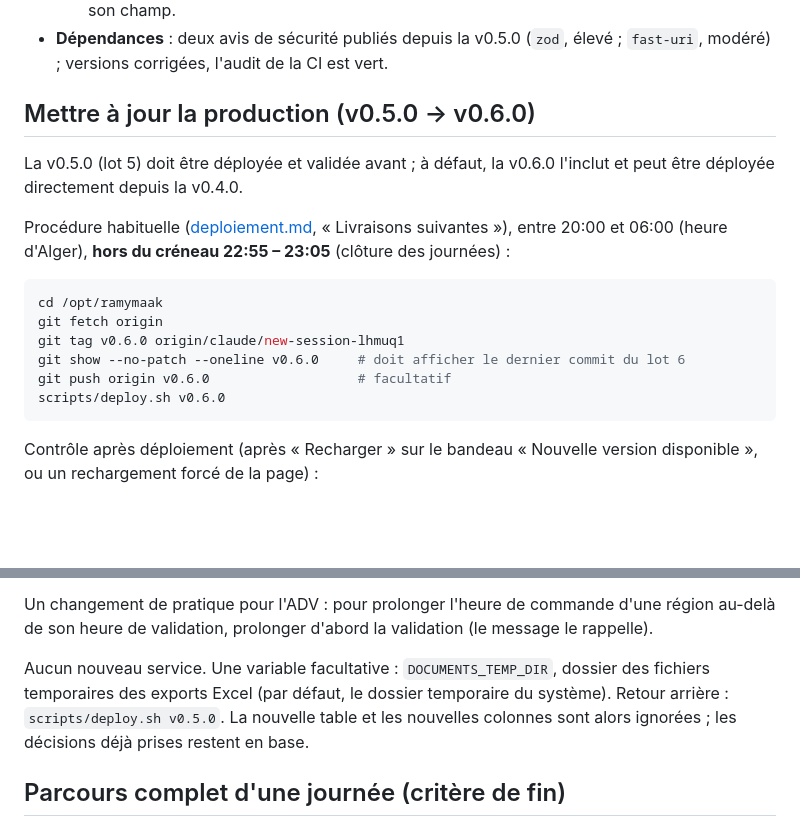
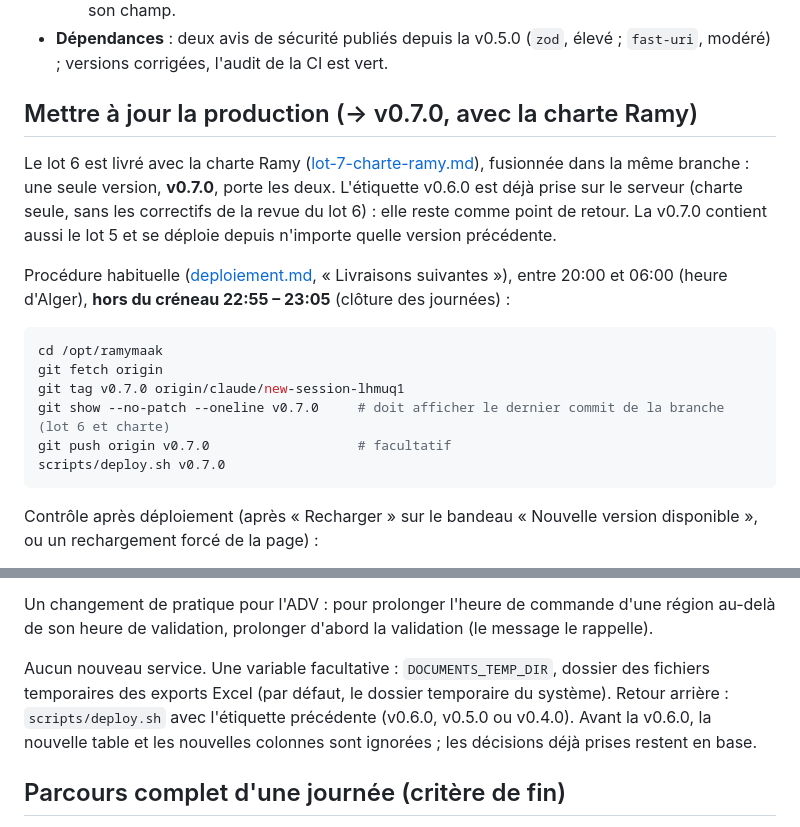
Before and after one commit to saibabderrahim/RamyMaak, a Markdown page: docs/lot-6-validation-adv.md, 2 parts joined by grey strips. GitHub-like rendering; blank space fills up the shorter version.

````diff
--- a/docs/lot-6-validation-adv.md
+++ b/docs/lot-6-validation-adv.md
@@ -73,19 +73,19 @@ Valeurs par défaut de la spécification retenues :
   - La barre d'actions fixe masquait le bas de l'historique ; un échec de chargement des motifs ne proposait pas de réessayer ; une erreur de quantité expédiée n'était pas reliée à son champ.
 - **Dépendances** : deux avis de sécurité publiés depuis la v0.5.0 (`zod`, élevé ; `fast-uri`, modéré) ; versions corrigées, l'audit de la CI est vert.
 
-## Mettre à jour la production (v0.5.0 → v0.6.0)
+## Mettre à jour la production (→ v0.7.0, avec la charte Ramy)
 
-La v0.5.0 (lot 5) doit être déployée et validée avant ; à défaut, la v0.6.0 l'inclut et peut être déployée directement depuis la v0.4.0.
+Le lot 6 est livré avec la charte Ramy ([lot-7-charte-ramy.md](lot-7-charte-ramy.md)), fusionnée dans la même branche : une seule version, **v0.7.0**, porte les deux. L'étiquette v0.6.0 est déjà prise sur le serveur (charte seule, sans les correctifs de la revue du lot 6) : elle reste comme point de retour. La v0.7.0 contient aussi le lot 5 et se déploie depuis n'importe quelle version précédente.
 
 Procédure habituelle ([deploiement.md](deploiement.md), « Livraisons suivantes »), entre 20:00 et 06:00 (heure d'Alger), **hors du créneau 22:55 – 23:05** (clôture des journées) :
 
 ```bash
 cd /opt/ramymaak
 git fetch origin
-git tag v0.6.0 origin/claude/new-session-lhmuq1
-git show --no-patch --oneline v0.6.0     # doit afficher le dernier commit du lot 6
-git push origin v0.6.0                   # facultatif
-scripts/deploy.sh v0.6.0
+git tag v0.7.0 origin/claude/new-session-lhmuq1
+git show --no-patch --oneline v0.7.0     # doit afficher le dernier commit de la branche (lot 6 et charte)
+git push origin v0.7.0                   # facultatif
+scripts/deploy.sh v0.7.0
 ```
 
 Contrôle après déploiement (après « Recharger » sur le bandeau « Nouvelle version disponible », ou un rechargement forcé de la page) :
@@ -100,7 +100,7 @@ Ce qui change au déploiement, sans action manuelle :
 
 Un changement de pratique pour l'ADV : pour prolonger l'heure de commande d'une région au-delà de son heure de validation, prolonger d'abord la validation (le message le rappelle).
 
-Aucun nouveau service. Une variable facultative : `DOCUMENTS_TEMP_DIR`, dossier des fichiers temporaires des exports Excel (par défaut, le dossier temporaire du système). Retour arrière : `scripts/deploy.sh v0.5.0`. La nouvelle table et les nouvelles colonnes sont alors ignorées ; les décisions déjà prises restent en base.
+Aucun nouveau service. Une variable facultative : `DOCUMENTS_TEMP_DIR`, dossier des fichiers temporaires des exports Excel (par défaut, le dossier temporaire du système). Retour arrière : `scripts/deploy.sh` avec l'étiquette précédente (v0.6.0, v0.5.0 ou v0.4.0). Avant la v0.6.0, la nouvelle table et les nouvelles colonnes sont ignorées ; les décisions déjà prises restent en base.
 
 ## Parcours complet d'une journée (critère de fin)
 
````
Also changed, not shown: docs/deploiement.md (+1 -1 lines), docs/lot-7-charte-ramy.md (+6 -4 lines).
